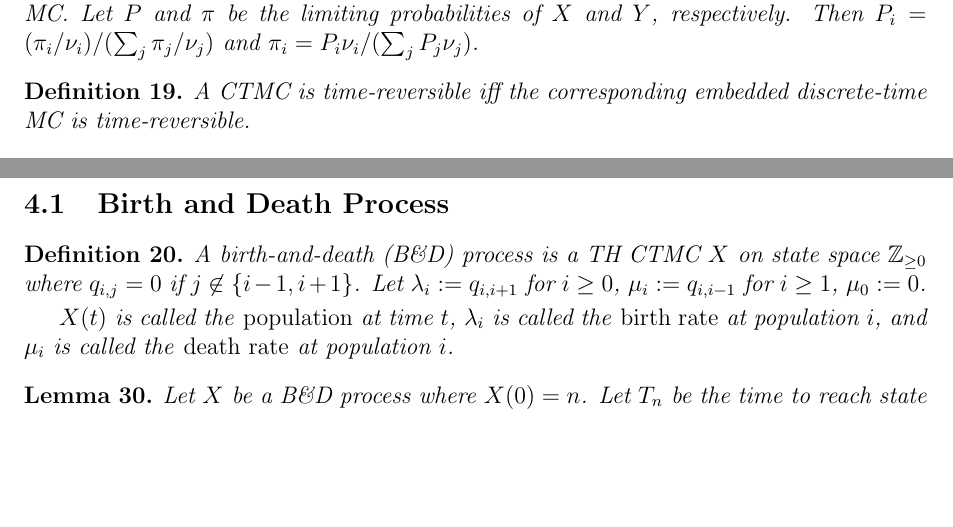
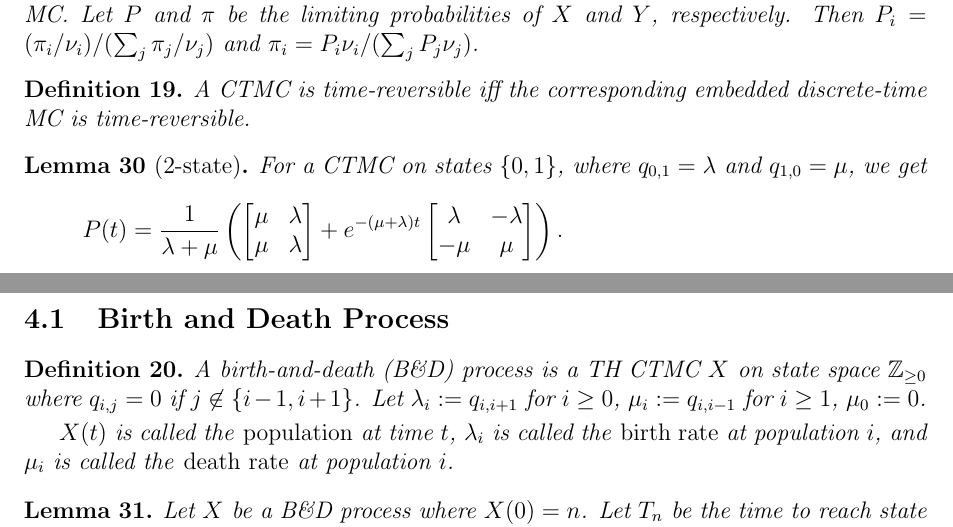
Before and after one commit to sharmaeklavya2/notes-source, a LaTeX document (src/math/probability/stoc-procs.tex): two parts of pages 5 and 6 of 8, joined at a grey line, cut so that both start at the same text, the shorter picture padded with empty space. Compiled offline with pdfLaTeX.

Commit message:
CTMC: transition function for 2-state

```diff
--- a/src/math/probability/stoc-procs.tex
+++ b/src/math/probability/stoc-procs.tex
@@ -390,6 +390,14 @@ Then $P_i = (\pi_i/\nu_i)/(\sum_j \pi_j/\nu_j)$ and $\pi_i = P_i\nu_i/(\sum_j P_
 A CTMC is time-reversible iff the corresponding embedded discrete-time MC is time-reversible.
 \end{definition}
 
+\begin{lemma}[2-state]
+For a CTMC on states $\{0, 1\}$, where $q_{0,1} = \lambda$ and $q_{1,0} = \mu$, we get
+\[ P(t) = \frac{1}{\lambda + \mu}\left(
+\begin{bmatrix}\mu & \lambda \\ \mu & \lambda\end{bmatrix}
++ e^{-(\mu+\lambda)t}\begin{bmatrix}\lambda & -\lambda \\ -\mu & \mu\end{bmatrix}
+\right). \]
+\end{lemma}
+
 \subsection{Birth and Death Process}
 
 \begin{definition}
```
